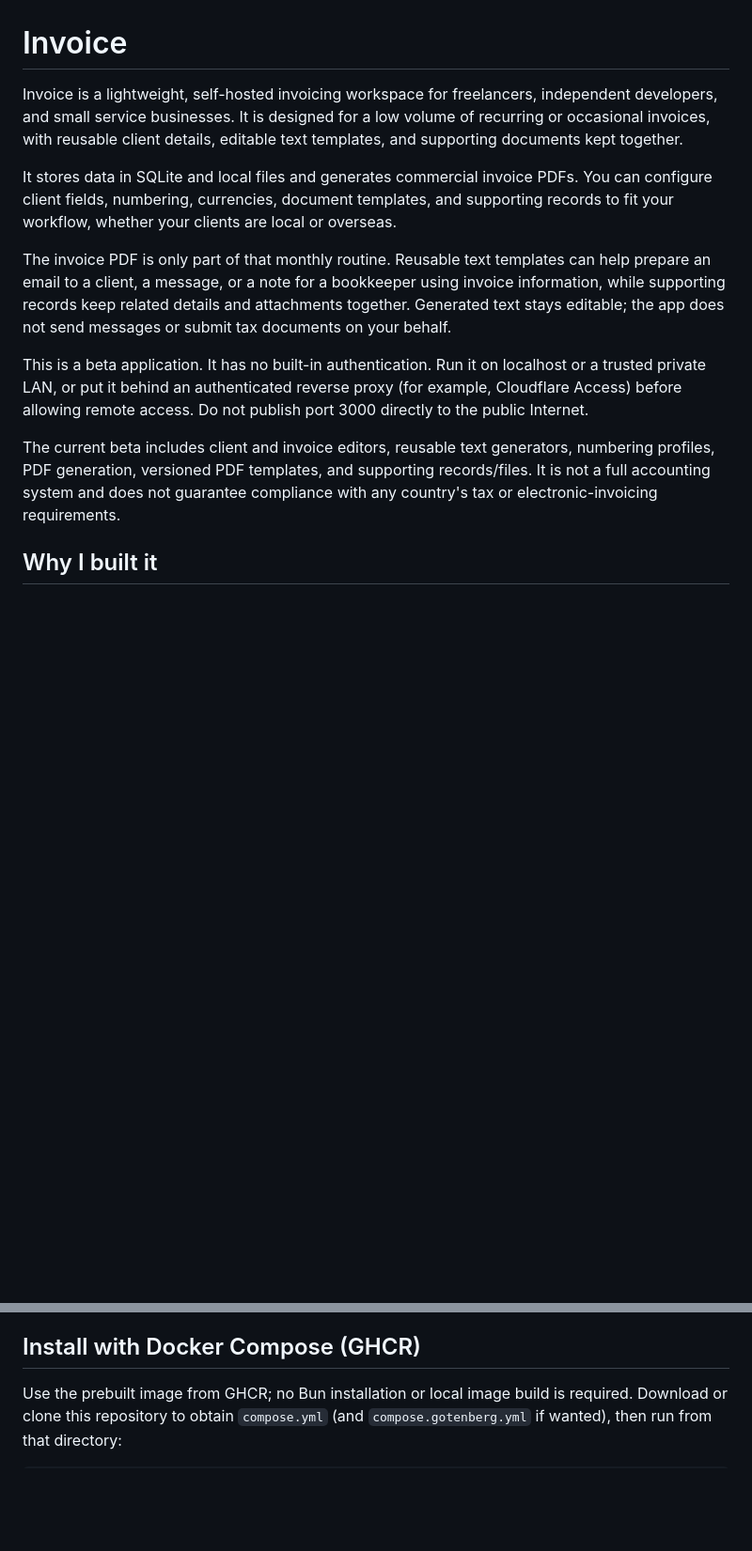
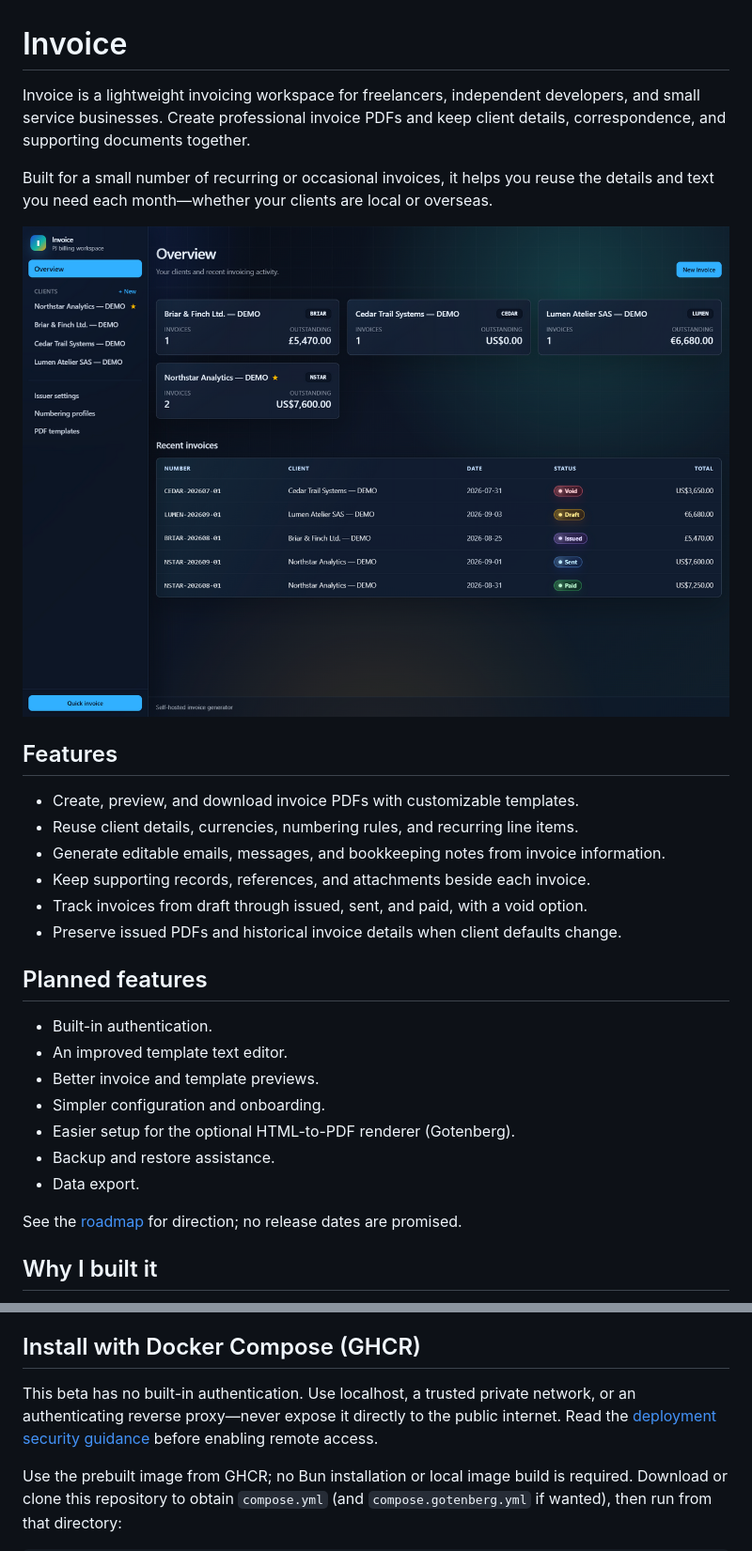
Before and after one commit to arieltl/pipa, a Markdown page: README.md, 2 parts joined by grey strips. Shown at 94% size. GitHub-like rendering; blank space fills up the shorter version.

Commit message:
docs: lead README with concise product overview and features

```diff
--- a/README.md
+++ b/README.md
@@ -1,14 +1,31 @@
 # Invoice
 
-Invoice is a lightweight, self-hosted invoicing workspace for freelancers, independent developers, and small service businesses. It is designed for a low volume of recurring or occasional invoices, with reusable client details, editable text templates, and supporting documents kept together.
+Invoice is a lightweight invoicing workspace for freelancers, independent developers, and small service businesses. Create professional invoice PDFs and keep client details, correspondence, and supporting documents together.
 
-It stores data in SQLite and local files and generates commercial invoice PDFs. You can configure client fields, numbering, currencies, document templates, and supporting records to fit your workflow, whether your clients are local or overseas.
+Built for a small number of recurring or occasional invoices, it helps you reuse the details and text you need each month—whether your clients are local or overseas.
 
-The invoice PDF is only part of that monthly routine. Reusable text templates can help prepare an email to a client, a message, or a note for a bookkeeper using invoice information, while supporting records keep related details and attachments together. Generated text stays editable; the app does not send messages or submit tax documents on your behalf.
+![Overview with fictional clients and invoices](docs/images/overview.png)
 
-This is a beta application. It has no built-in authentication. Run it on localhost or a trusted private LAN, or put it behind an authenticated reverse proxy (for example, Cloudflare Access) before allowing remote access. Do not publish port 3000 directly to the public Internet.
+## Features
 
-The current beta includes client and invoice editors, reusable text generators, numbering profiles, PDF generation, versioned PDF templates, and supporting records/files. It is not a full accounting system and does not guarantee compliance with any country's tax or electronic-invoicing requirements.
+- Create, preview, and download invoice PDFs with customizable templates.
+- Reuse client details, currencies, numbering rules, and recurring line items.
+- Generate editable emails, messages, and bookkeeping notes from invoice information.
+- Keep supporting records, references, and attachments beside each invoice.
+- Track invoices from draft through issued, sent, and paid, with a void option.
+- Preserve issued PDFs and historical invoice details when client defaults change.
+
+## Planned features
+
+- Built-in authentication.
+- An improved template text editor.
+- Better invoice and template previews.
+- Simpler configuration and onboarding.
+- Easier setup for the optional HTML-to-PDF renderer (Gotenberg).
+- Backup and restore assistance.
+- Data export.
+
+See the [roadmap](docs/roadmap.md) for direction; no release dates are promised.
 
 ## Why I built it
 
@@ -35,6 +52,8 @@ An actual generated invoice PDF, shown here as an image:
 See the [screenshot gallery and demo setup](docs/demo.md) for client configuration and images rendered from actual generated invoice PDFs.
 
 ## Install with Docker Compose (GHCR)
+
+This beta has no built-in authentication. Use localhost, a trusted private network, or an authenticating reverse proxy—never expose it directly to the public internet. Read the [deployment security guidance](docs/self-hosting.md#security-boundary) before enabling remote access.
 
 Use the prebuilt image from GHCR; no Bun installation or local image build is required. Download or clone this repository to obtain `compose.yml` (and `compose.gotenberg.yml` if wanted), then run from that directory:
 
```
